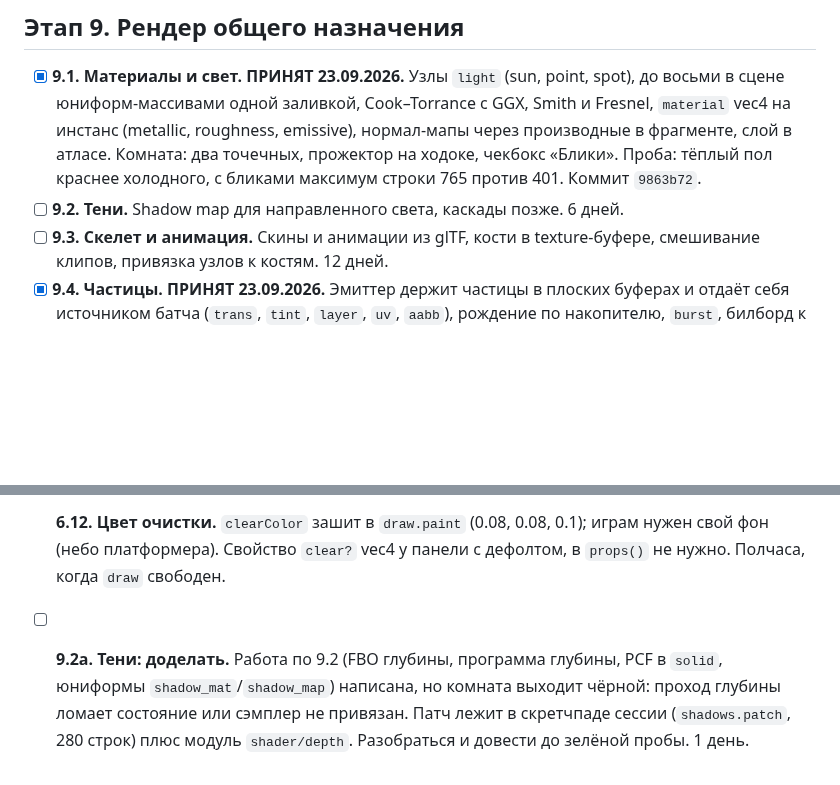
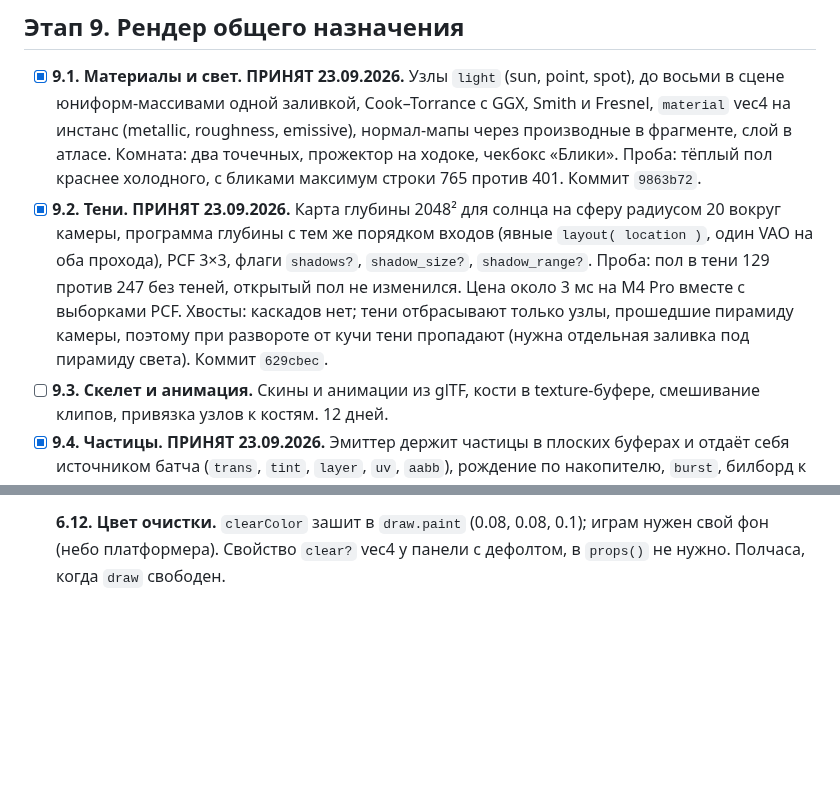
Before and after one commit to b-on-g/gamengine, a Markdown page: PLAN.md, 2 parts joined by grey strips. Rendered like a GitHub page; blank space fills up the shorter version.

```diff
--- a/PLAN.md
+++ b/PLAN.md
@@ -379,7 +379,13 @@
   производные в фрагменте, слой в атласе. Комната: два точечных, прожектор на ходоке,
   чекбокс «Блики». Проба: тёплый пол краснее холодного, с бликами максимум строки 765
   против 401. Коммит `9863b72`.
-- [ ] **9.2. Тени.** Shadow map для направленного света, каскады позже. 6 дней.
+- [x] **9.2. Тени. ПРИНЯТ 23.09.2026.** Карта глубины 2048² для солнца на сферу радиусом
+  20 вокруг камеры, программа глубины с тем же порядком входов (явные `layout( location )`,
+  один VAO на оба прохода), PCF 3×3, флаги `shadows?`, `shadow_size?`, `shadow_range?`.
+  Проба: пол в тени 129 против 247 без теней, открытый пол не изменился. Цена около 3 мс
+  на M4 Pro вместе с выборками PCF. Хвосты: каскадов нет; тени отбрасывают только узлы,
+  прошедшие пирамиду камеры, поэтому при развороте от кучи тени пропадают (нужна отдельная
+  заливка под пирамиду света). Коммит `629cbec`.
 - [ ] **9.3. Скелет и анимация.** Скины и анимации из glTF, кости в texture-буфере,
   смешивание клипов, привязка узлов к костям. 12 дней.
 - [x] **9.4. Частицы. ПРИНЯТ 23.09.2026.** Эмиттер держит частицы в плоских буферах и
@@ -496,9 +502,3 @@
 - [ ] **6.12. Цвет очистки.** `clearColor` зашит в `draw.paint` (0.08, 0.08, 0.1); играм
   нужен свой фон (небо платформера). Свойство `clear?` vec4 у панели с дефолтом, в
   `props()` не нужно. Полчаса, когда `draw` свободен.
-
-- [ ] **9.2а. Тени: доделать.** Работа по 9.2 (FBO глубины, программа глубины, PCF в
-  `solid`, юниформы `shadow_mat`/`shadow_map`) написана, но комната выходит чёрной:
-  проход глубины ломает состояние или сэмплер не привязан. Патч лежит в скретчпаде
-  сессии (`shadows.patch`, 280 строк) плюс модуль `shader/depth`. Разобраться и
-  довести до зелёной пробы. 1 день.
```
Also changed, not shown: ARCHITECTURE.md (+12 -0 lines).
